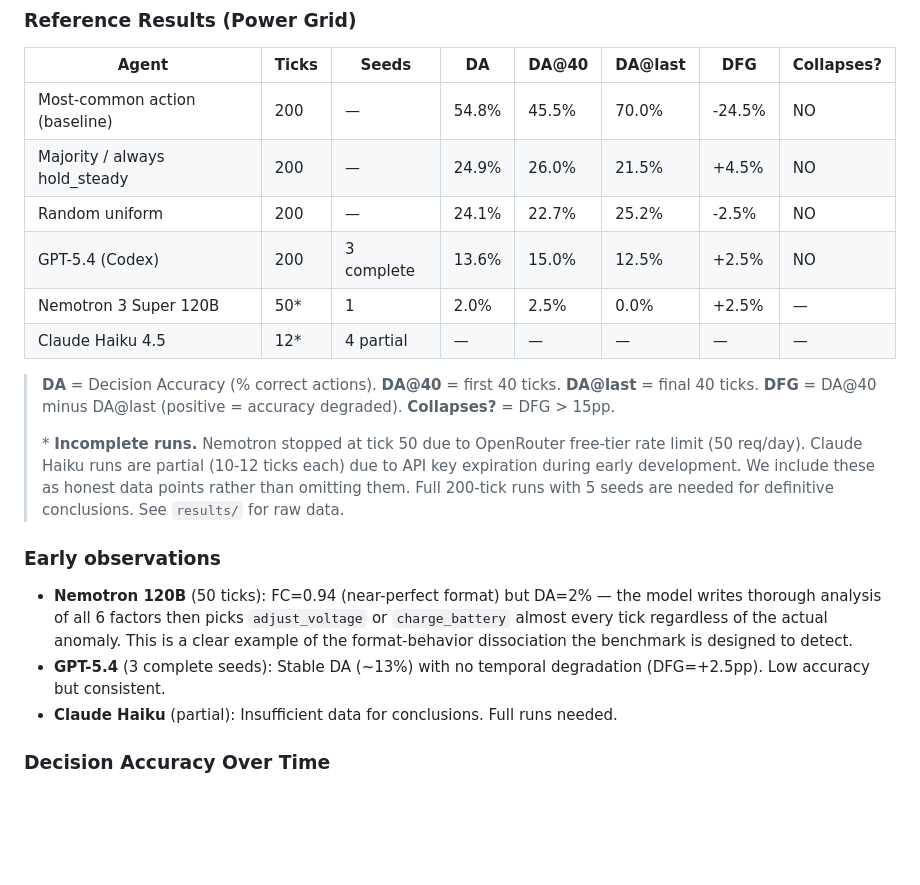
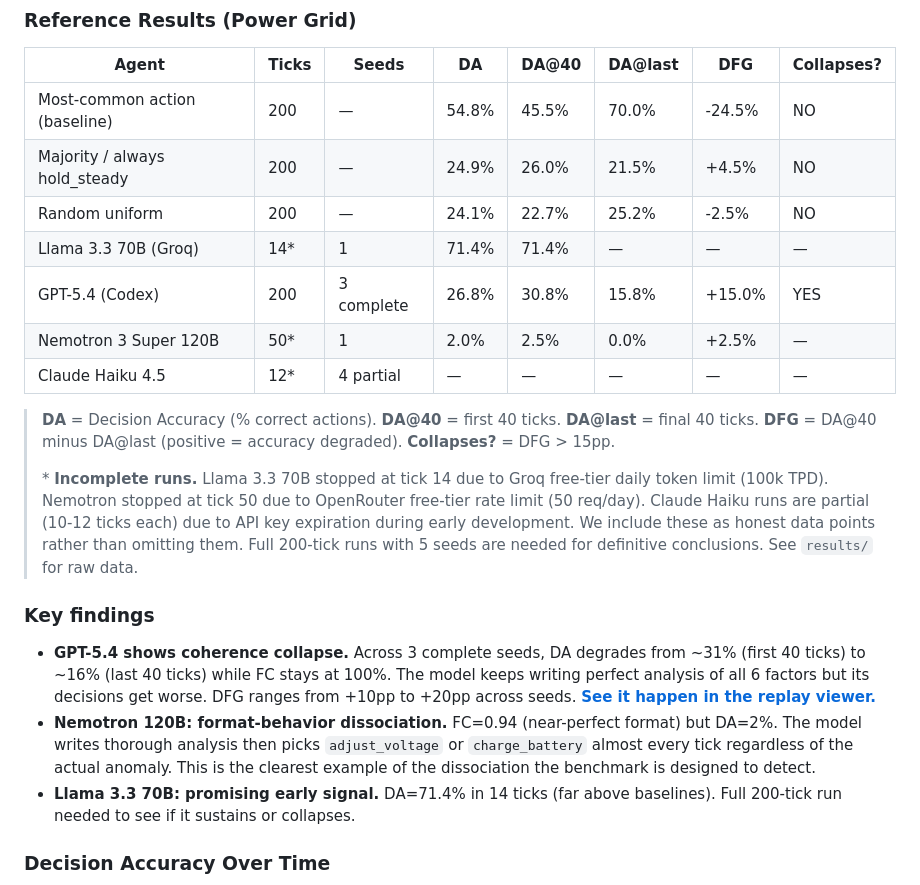
Before and after one commit to Venkateshwar-PortoAI/coherencebench, a Markdown page: README.md, the part around one of its changes. GitHub-like rendering; blank space fills up the shorter version.

```diff
--- a/README.md
+++ b/README.md
@@ -49,20 +51,21 @@ These are early reference results, not a final leaderboard. All runs are reprodu
 | Most-common action (baseline) | 200 | — | 54.8% | 45.5% | 70.0% | -24.5% | NO |
 | Majority / always hold_steady | 200 | — | 24.9% | 26.0% | 21.5% | +4.5% | NO |
 | Random uniform | 200 | — | 24.1% | 22.7% | 25.2% | -2.5% | NO |
-| GPT-5.4 (Codex) | 200 | 3 complete | 13.6% | 15.0% | 12.5% | +2.5% | NO |
+| Llama 3.3 70B (Groq) | 14* | 1 | 71.4% | 71.4% | — | — | — |
+| GPT-5.4 (Codex) | 200 | 3 complete | 26.8% | 30.8% | 15.8% | +15.0% | YES |
 | Nemotron 3 Super 120B | 50* | 1 | 2.0% | 2.5% | 0.0% | +2.5% | — |
 | Claude Haiku 4.5 | 12* | 4 partial | — | — | — | — | — |
 
 > **DA** = Decision Accuracy (% correct actions). **DA@40** = first 40 ticks. **DA@last** = final 40 ticks.
 > **DFG** = DA@40 minus DA@last (positive = accuracy degraded). **Collapses?** = DFG > 15pp.
 >
-> \* **Incomplete runs.** Nemotron stopped at tick 50 due to OpenRouter free-tier rate limit (50 req/day). Claude Haiku runs are partial (10-12 ticks each) due to API key expiration during early development. We include these as honest data points rather than omitting them. Full 200-tick runs with 5 seeds are needed for definitive conclusions. See `results/` for raw data.
+> \* **Incomplete runs.** Llama 3.3 70B stopped at tick 14 due to Groq free-tier daily token limit (100k TPD). Nemotron stopped at tick 50 due to OpenRouter free-tier rate limit (50 req/day). Claude Haiku runs are partial (10-12 ticks each) due to API key expiration during early development. We include these as honest data points rather than omitting them. Full 200-tick runs with 5 seeds are needed for definitive conclusions. See `results/` for raw data.
 
-### Early observations
+### Key findings
 
-- **Nemotron 120B** (50 ticks): FC=0.94 (near-perfect format) but DA=2% — the model writes thorough analysis of all 6 factors then picks `adjust_voltage` or `charge_battery` almost every tick regardless of the actual anomaly. This is a clear example of the format-behavior dissociation the benchmark is designed to detect.
-- **GPT-5.4** (3 complete seeds): Stable DA (~13%) with no temporal degradation (DFG=+2.5pp). Low accuracy but consistent.
-- **Claude Haiku** (partial): Insufficient data for conclusions. Full runs needed.
+- **GPT-5.4 shows coherence collapse.** Across 3 complete seeds, DA degrades from ~31% (first 40 ticks) to ~16% (last 40 ticks) while FC stays at 100%. The model keeps writing perfect analysis of all 6 factors but its decisions get worse. DFG ranges from +10pp to +20pp across seeds. **[See it happen in the replay viewer.](https://venkateshwar-portoai.github.io/coherencebench/)**
+- **Nemotron 120B: format-behavior dissociation.** FC=0.94 (near-perfect format) but DA=2%. The model writes thorough analysis then picks `adjust_voltage` or `charge_battery` almost every tick regardless of the actual anomaly. This is the clearest example of the dissociation the benchmark is designed to detect.
+- **Llama 3.3 70B: promising early signal.** DA=71.4% in 14 ticks (far above baselines). Full 200-tick run needed to see if it sustains or collapses.
 
 ### Decision Accuracy Over Time
 
```
Also changed, not shown: other parts of README.md (+48 -23 lines).
